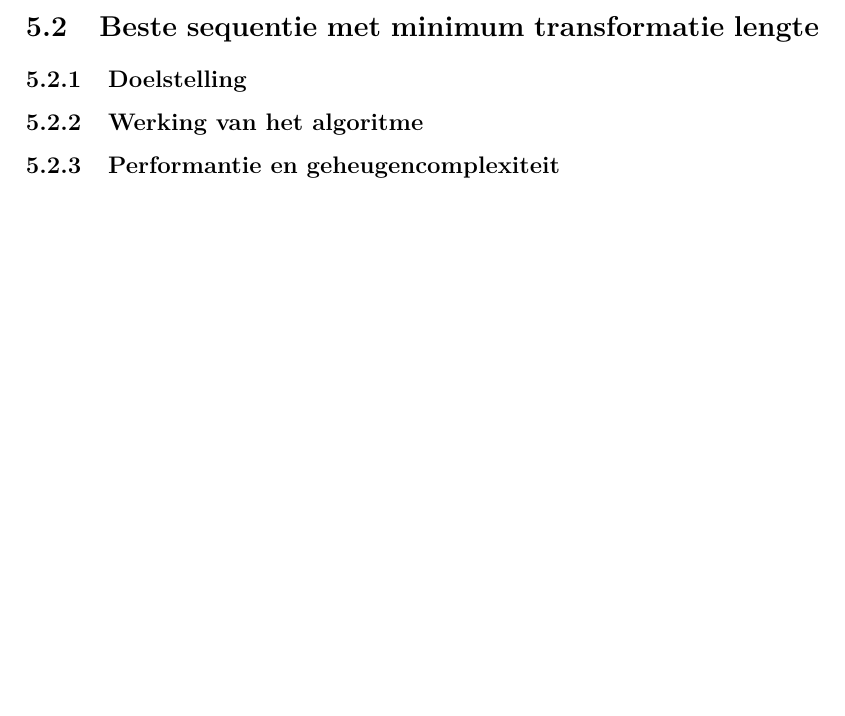
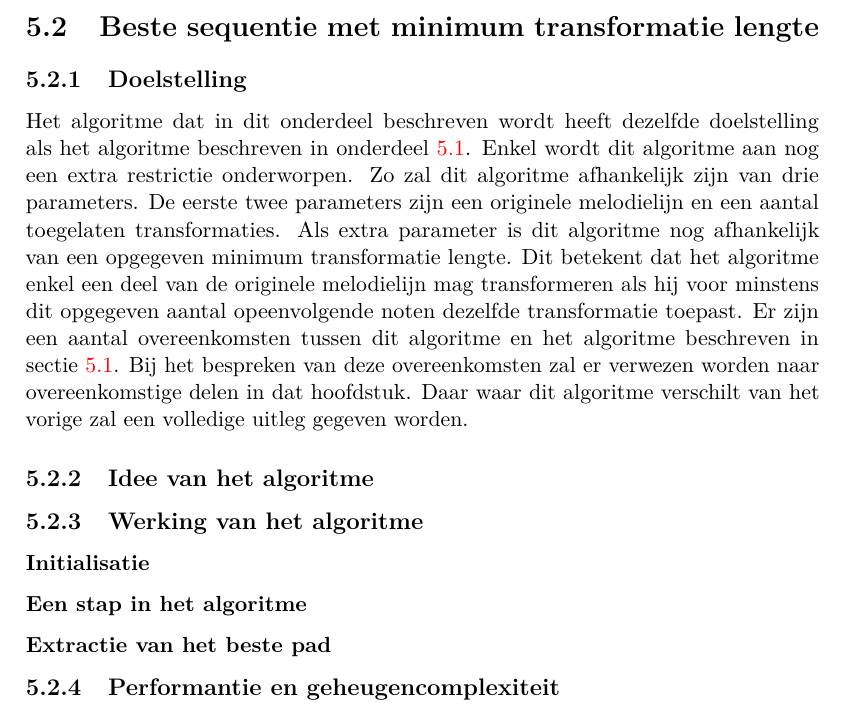
Before and after one commit to EliasMoons93/Thesis, a LaTeX thesis (Tekst/masterproef.tex, which reads Tekst/4_Efficient_Toepassen_Transformatie/efficient_toepassen_transformatie.tex): part of page 27 of 50, cut so that both start at the same text, the shorter picture padded with empty space. The pictures show the PDF file Tekst/masterproef.pdf that the author committed with the source.

Commit message:
Small changes to ETT

```diff
--- a/Tekst/4_Efficient_Toepassen_Transformatie/efficient_toepassen_transformatie.tex
+++ b/Tekst/4_Efficient_Toepassen_Transformatie/efficient_toepassen_transformatie.tex
@@ -41,8 +41,15 @@ Het geheugen dat nodig is voor de uitvoer van het algoritme is lineair afhankeli
 \label{ETT:algo2}
 
 \subsection{Doelstelling}
+Het algoritme dat in dit onderdeel beschreven wordt heeft dezelfde doelstelling als het algoritme beschreven in onderdeel \ref{ETT:algo1}. Enkel wordt dit algoritme aan nog een extra restrictie onderworpen. Zo zal dit algoritme afhankelijk zijn van drie parameters. De eerste twee parameters zijn een originele melodielijn en een aantal toegelaten transformaties. Als extra parameter is dit algoritme nog afhankelijk van een opgegeven minimum transformatie lengte. Dit betekent dat het algoritme enkel een deel van de originele melodielijn mag transformeren als hij voor minstens dit opgegeven aantal opeenvolgende noten dezelfde transformatie toepast. Er zijn een aantal overeenkomsten tussen dit algoritme en het algoritme beschreven in sectie \ref{ETT:algo1}. Bij het bespreken van deze overeenkomsten zal er verwezen worden naar overeenkomstige delen in dat hoofdstuk. Daar waar dit algoritme verschilt van het vorige zal een volledige uitleg gegeven worden.
+
+\subsection{Idee van het algoritme}
 
 \subsection{Werking van het algoritme}
+
+\subsubsection{Initialisatie}
+\subsubsection{Een stap in het algoritme}
+\subsubsection{Extractie van het beste pad}
 
 \subsection{Performantie en geheugencomplexiteit}
 
```
Also changed, not shown: Tekst/masterproef.pdf, 6 other files.
